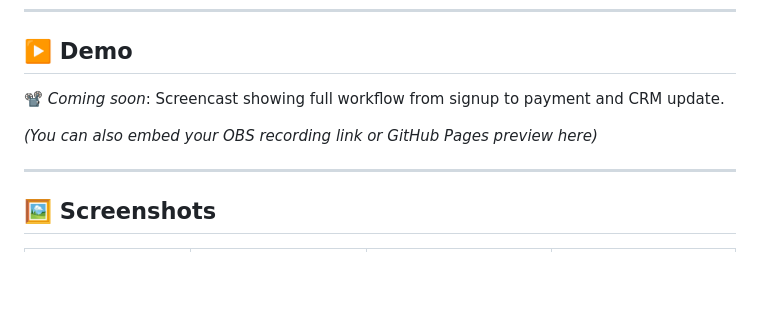
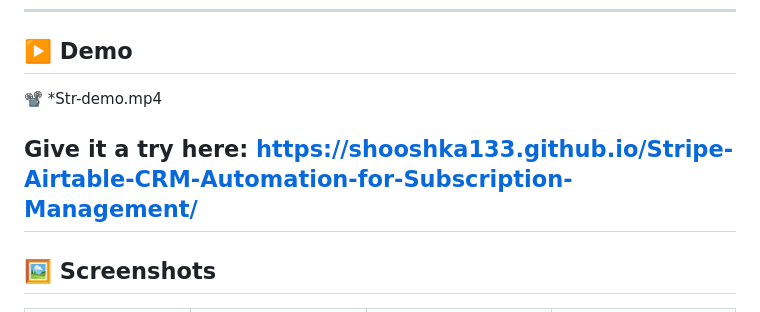
Before and after one commit to shooshka133/Stripe-Airtable-CRM-Automation-for-Subscription-Management, a Markdown page: README.md, the part around the change. Rendered like a GitHub page; blank space fills up the shorter version.

```diff
--- a/README.md
+++ b/README.md
@@ -87,10 +87,10 @@ Records are matched/updated by `Email` field to keep CRM clean.
 
 ## ▶️ Demo
 
-📽️ *Coming soon*: Screencast showing full workflow from signup to payment and CRM update.
+📽️ *Str-demo.mp4
 
-*(You can also embed your OBS recording link or GitHub Pages preview here)*
-
+Give it a try here:
+https://shooshka133.github.io/Stripe-Airtable-CRM-Automation-for-Subscription-Management/
 ---
 
 ## 🖼️ Screenshots
```
